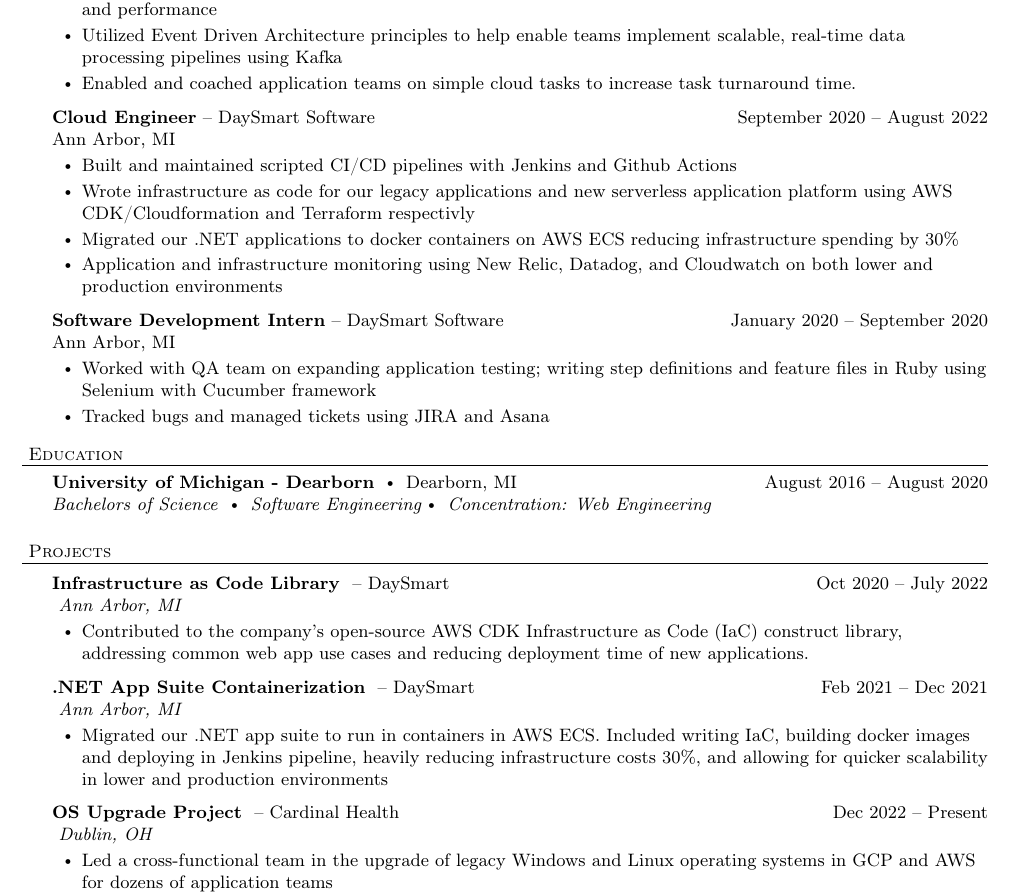
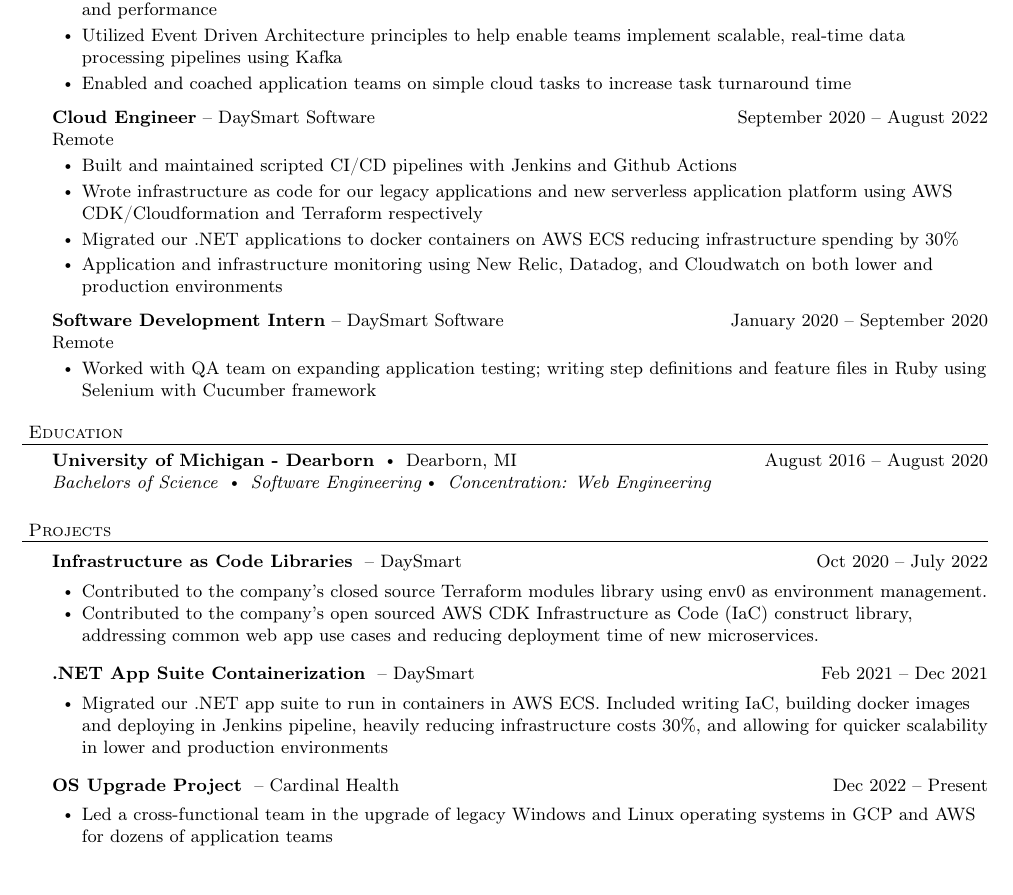
Before and after one commit to chrisdettloff/resume, a LaTeX document (main.tex): part of the page, cut so that both start at the same text, the shorter picture padded with empty space. Compiled offline with pdfLaTeX.

Commit message:
Update projects, experience, and format

```diff
--- a/main.tex
+++ b/main.tex
@@ -85,9 +85,9 @@
 \textbf{#1} #2 \hfill #3\\ #4 \vspace*{2pt}}
 }
 
-\newcommand{\project}[4]{{
+\newcommand{\project}[3]{{
 \vspace*{2pt}%
-\textbf{#1} #2 \hfill #3\\ \textit{#4} \vspace*{2pt}}
+\textbf{#1} #2 \hfill #3\\ \vspace*{2pt}}
 }
 
 \renewcommand{\labelitemi}{
@@ -138,25 +138,24 @@
     \vspace{2pt}
 	\item Utilized Event Driven Architecture principles to help enable teams implement scalable, real-time data processing pipelines using Kafka
     \vspace{2pt}
-	\item Enabled and coached application teams on simple cloud tasks to increase task turnaround time.
+	\item Enabled and coached application teams on simple cloud tasks to increase task turnaround time
     \end{bullet-list-minor}
 
-    \employer{Cloud Engineer}{-- DaySmart Software}{September 2020 -- August 2022}{Ann Arbor, MI}
+    \employer{Cloud Engineer}{-- DaySmart Software}{September 2020 -- August 2022}{Remote}
     \begin{bullet-list-minor}
     \item Built and maintained scripted CI/CD pipelines with Jenkins and Github Actions
     \vspace{2pt}
-    \item Wrote infrastructure as code for our legacy applications and new serverless application platform using AWS CDK/Cloudformation and Terraform respectivly
+    \item Wrote infrastructure as code for our legacy applications and new serverless application platform using AWS CDK/Cloudformation and Terraform respectively
     \vspace{2pt}
     \item Migrated our .NET applications to docker containers on AWS ECS reducing infrastructure spending by 30\%
     \vspace{2pt}
     \item Application and infrastructure monitoring using New Relic, Datadog, and Cloudwatch on both lower and production environments
     \end{bullet-list-minor}
 
-    \employer{Software Development Intern}{-- DaySmart Software}{January 2020 -- September 2020}{Ann Arbor, MI}
+    \employer{Software Development Intern}{-- DaySmart Software}{January 2020 -- September 2020}{Remote}
 	\begin{bullet-list-minor}
 	\item Worked with QA team on expanding application testing; writing step definitions and feature files in Ruby using Selenium with Cucumber framework
 	\vspace{2pt}
-	\item Tracked bugs and managed tickets using JIRA and Asana
     \end{bullet-list-minor}
 
 \vspace{4pt}
@@ -167,17 +166,18 @@
 \vspace*{8pt}%
 \header{Projects}
 
-    \project{Infrastructure as Code Library}{ -- DaySmart}{ Oct 2020 -- July 2022}{ Ann Arbor, MI}
+    \project{Infrastructure as Code Libraries}{ -- DaySmart}{ Oct 2020 -- July 2022}
 	\begin{bullet-list-minor}
-	\item Contributed to the company's open-source AWS CDK Infrastructure as Code (IaC) construct library, addressing common web app use cases and reducing deployment time of new applications.
+    \item Contributed to the company's closed source Terraform modules library using env0 as environment management.
+	\item Contributed to the company's open sourced AWS CDK Infrastructure as Code (IaC) construct library, addressing common web app use cases and reducing deployment time of new microservices.
     \end{bullet-list-minor}
 
-    \project{.NET App Suite Containerization}{ -- DaySmart}{ Feb 2021 -- Dec 2021 }{ Ann Arbor, MI}
+    \project{.NET App Suite Containerization}{ -- DaySmart}{ Feb 2021 -- Dec 2021 }
 	\begin{bullet-list-minor}
 	\item Migrated our .NET app suite to run in containers in AWS ECS. Included writing IaC, building docker images and deploying in Jenkins pipeline, heavily reducing infrastructure costs 30\%, and allowing for quicker scalability in lower and production environments
     \end{bullet-list-minor}
 
-    \project{OS Upgrade Project}{ -- Cardinal Health}{ Dec 2022 -- Present}{ Dublin, OH }
+    \project{OS Upgrade Project}{ -- Cardinal Health}{ Dec 2022 -- Present}
     \begin{bullet-list-minor}
     \item Led a cross-functional team in the upgrade of legacy Windows and Linux operating systems in GCP and AWS for dozens of application teams
     \item Collaborated with engineers on creating inplace upgrade scripts written in bash for RHEL 7 - 8, SUSE 12 - 15, and RHEL 7 - Rocky 8
```
